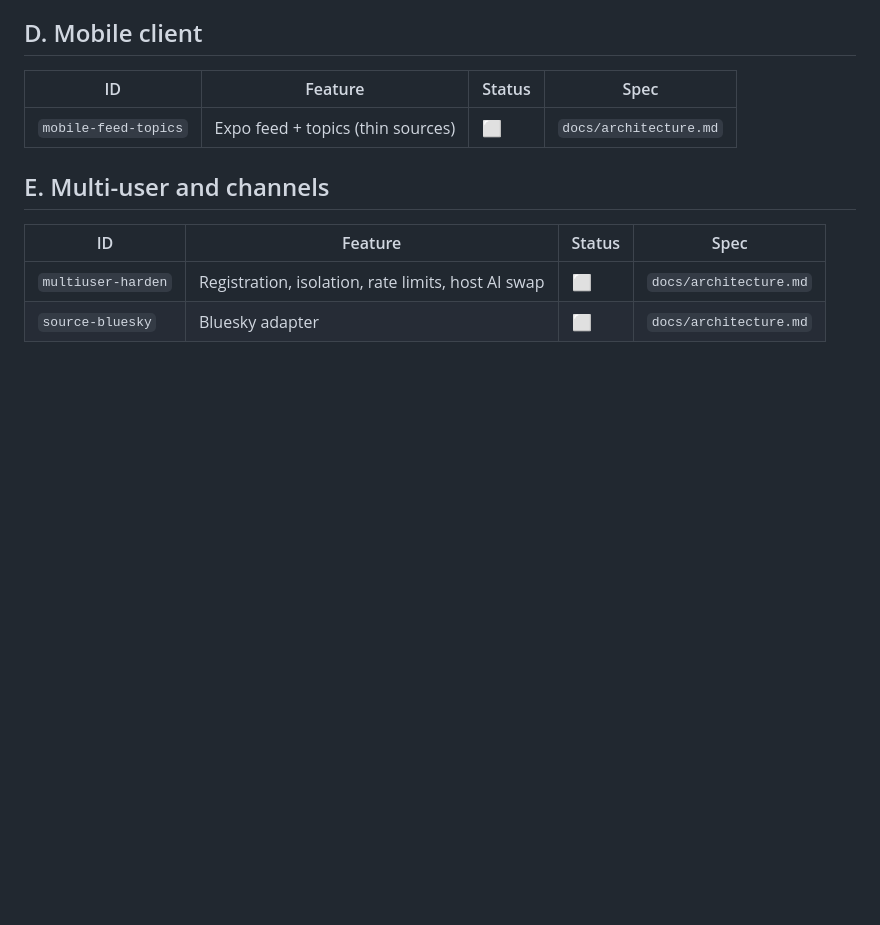
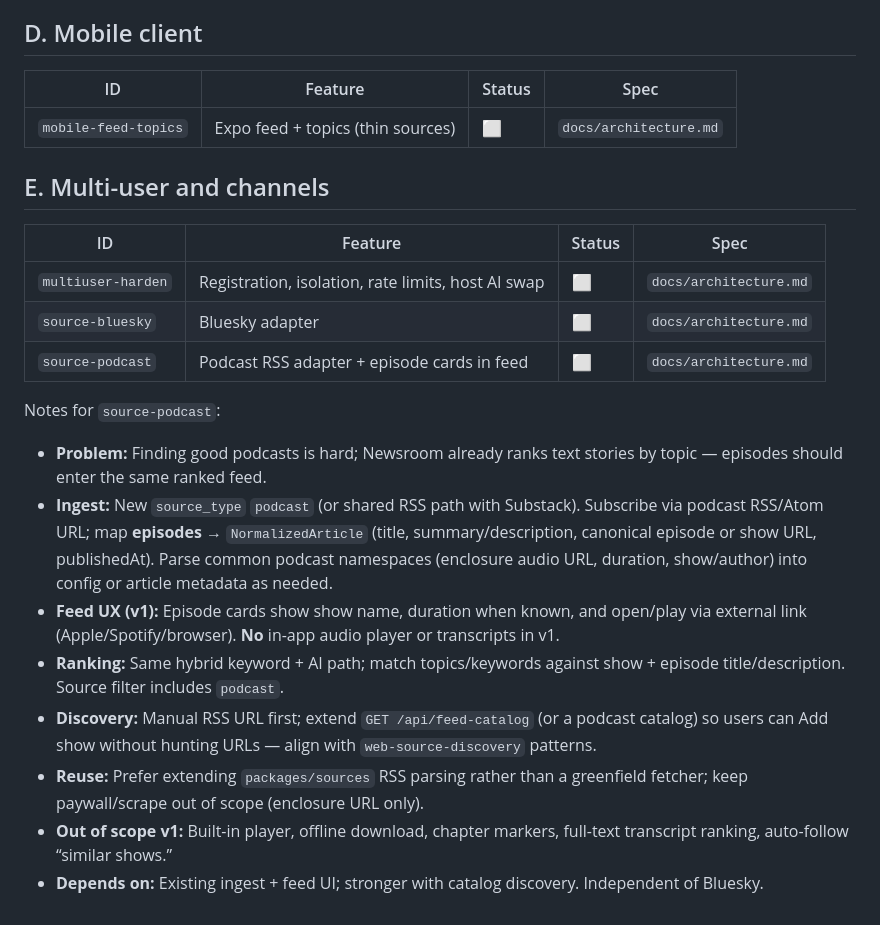
Before and after one commit to SpektrNO/newsroom, a Markdown page: docs/feature-backlog.md, the part around the change. GitHub-like rendering; blank space fills up the shorter version.

Commit message:
Add new feature 'source-podcast' to backlog.

```diff
--- a/docs/feature-backlog.md
+++ b/docs/feature-backlog.md
@@ -168,3 +168,15 @@ Notes for `web-source-discovery` (shipped — catalog v1):
 |----|---------|--------|------|
 | `multiuser-harden` | Registration, isolation, rate limits, host AI swap | ⬜ | `docs/architecture.md` |
 | `source-bluesky` | Bluesky adapter | ⬜ | `docs/architecture.md` |
+| `source-podcast` | Podcast RSS adapter + episode cards in feed | ⬜ | `docs/architecture.md` |
+
+Notes for `source-podcast`:
+
+- **Problem:** Finding good podcasts is hard; Newsroom already ranks text stories by topic — episodes should enter the same ranked feed.
+- **Ingest:** New `source_type` `podcast` (or shared RSS path with Substack). Subscribe via podcast RSS/Atom URL; map **episodes** → `NormalizedArticle` (title, summary/description, canonical episode or show URL, publishedAt). Parse common podcast namespaces (enclosure audio URL, duration, show/author) into config or article metadata as needed.
+- **Feed UX (v1):** Episode cards show show name, duration when known, and open/play via external link (Apple/Spotify/browser). **No** in-app audio player or transcripts in v1.
+- **Ranking:** Same hybrid keyword + AI path; match topics/keywords against show + episode title/description. Source filter includes `podcast`.
+- **Discovery:** Manual RSS URL first; extend `GET /api/feed-catalog` (or a podcast catalog) so users can Add show without hunting URLs — align with `web-source-discovery` patterns.
+- **Reuse:** Prefer extending `packages/sources` RSS parsing rather than a greenfield fetcher; keep paywall/scrape out of scope (enclosure URL only).
+- **Out of scope v1:** Built-in player, offline download, chapter markers, full-text transcript ranking, auto-follow “similar shows.”
+- **Depends on:** Existing ingest + feed UI; stronger with catalog discovery. Independent of Bluesky.
```
Also changed, not shown: docs/architecture.md (+4 -3 lines).
